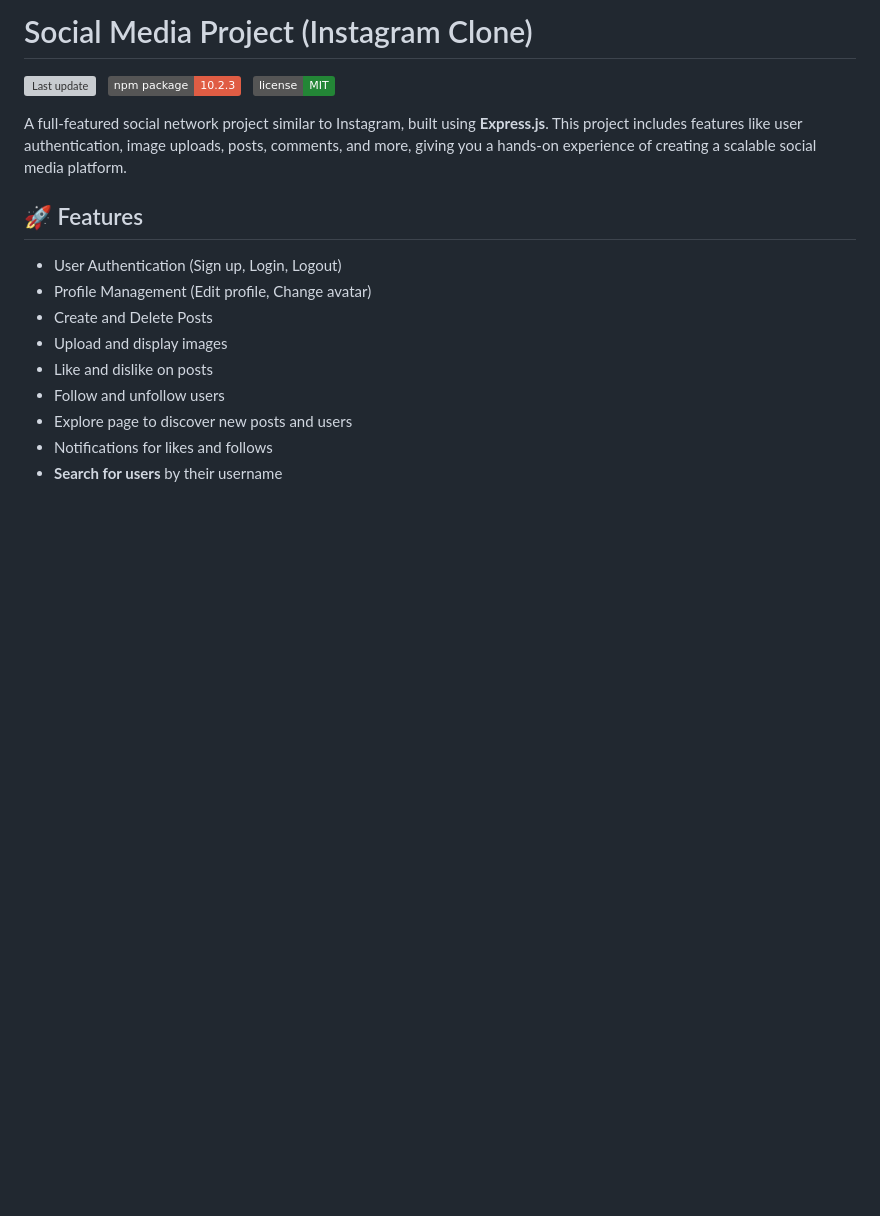
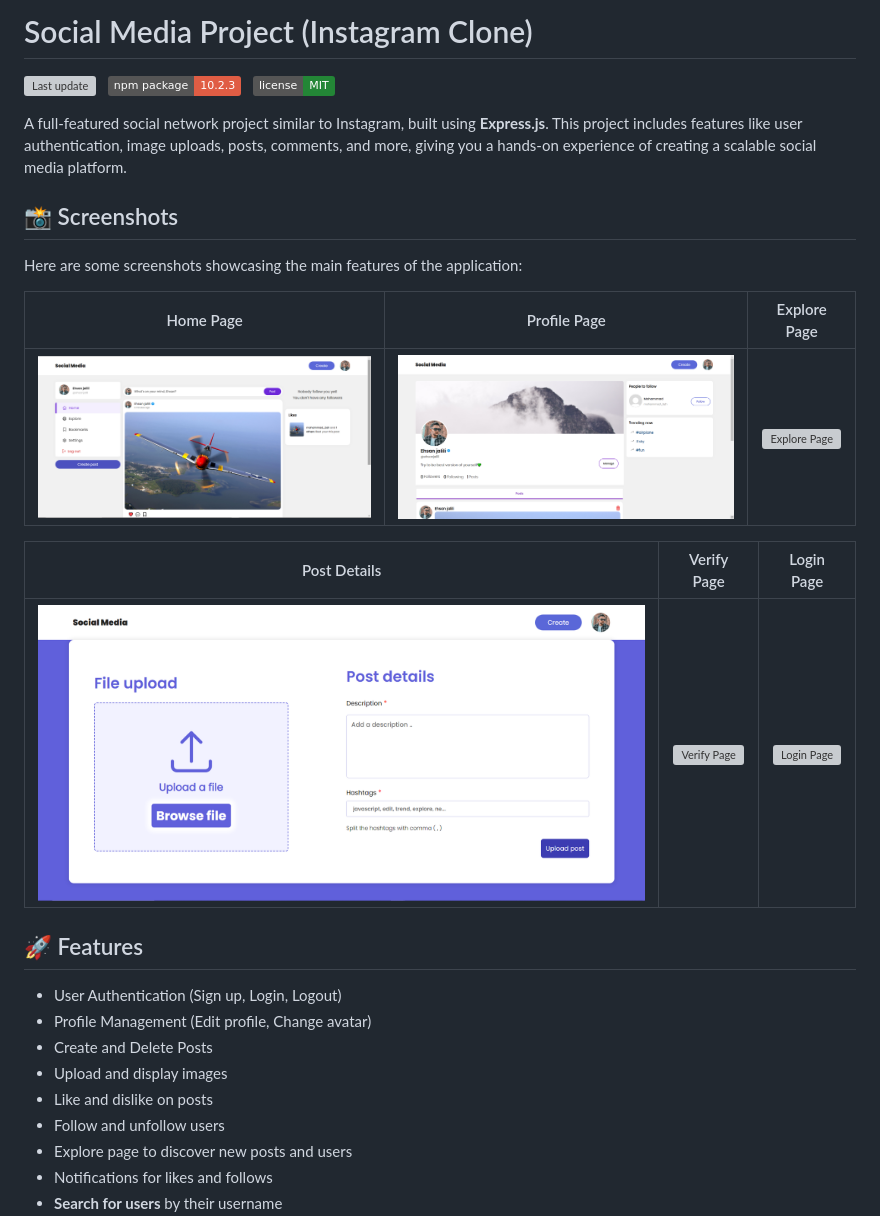
Before and after one commit to ehsunjalili/social-media, a Markdown page: readme.md, the part around the change. GitHub-like rendering; badges without logos; blank space fills up the shorter version; grey boxes are pictures that could not be loaded.

```diff
--- a/readme.md
+++ b/readme.md
@@ -5,6 +5,22 @@
 
 
 A full-featured social network project similar to Instagram, built using **Express.js**. This project includes features like user authentication, image uploads, posts, comments, and more, giving you a hands-on experience of creating a scalable social media platform.
+
+
+## 📸 Screenshots
+
+Here are some screenshots showcasing the main features of the application:
+
+| Home Page | Profile Page | Explore Page |
+|:---------:|:------------:|:------------:|
+| ![Home Page](https://github.com/ehsunjalili/social-media/blob/main/public/images/screenshots/home.png) | ![Profile Page](https://github.com/ehsunjalili/social-media/blob/main/public/images/screenshots/profile.png) | ![Explore Page](https://github.com/ehsunjalili/social-media/blob/main/public/images/screenshots/explore.png) |
+
+| Post Details | Verify Page | Login Page |
+|:------------:|:-------------:|:----------------:|
+| ![Post Details](https://github.com/ehsunjalili/social-media/blob/main/public/images/screenshots/post.png) | ![Verify Page](https://github.com/ehsunjalili/social-media/blob/main/public/images/screenshots/verify.png) | ![Login Page](https://github.com/ehsunjalili/social-media/blob/main/public/images/screenshots/login.png) |
+
+
+
 
 ## 🚀 Features
 - User Authentication (Sign up, Login, Logout)
```
